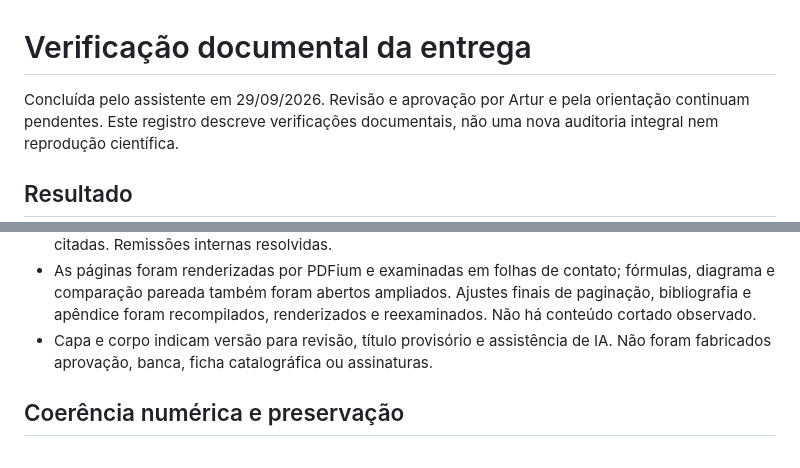
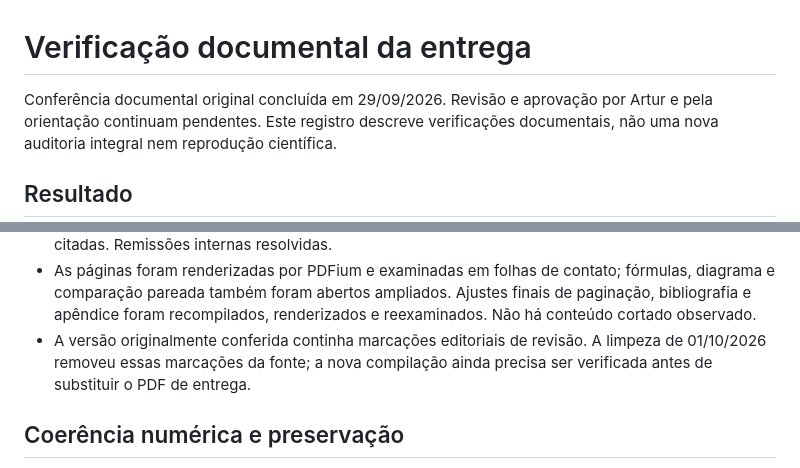
Before and after one commit to Artur-Duarte17/Projeto_de_Pesquisa, a Markdown page: docs/monografia/VERIFICACAO_ENTREGA.md, 2 parts joined by grey strips. Drawn GitHub-style.

Commit message:
Atualiza verificação após limpeza editorial

```diff
--- a/docs/monografia/VERIFICACAO_ENTREGA.md
+++ b/docs/monografia/VERIFICACAO_ENTREGA.md
@@ -1,6 +1,6 @@
 # Verificação documental da entrega
 
-Concluída pelo assistente em 29/09/2026. Revisão e aprovação por Artur e pela
+Conferência documental original concluída em 29/09/2026. Revisão e aprovação por Artur e pela
 orientação continuam pendentes. Este registro descreve verificações documentais,
 não uma nova auditoria integral nem reprodução científica.
 
@@ -20,8 +20,7 @@ não uma nova auditoria integral nem reprodução científica.
   fórmulas, diagrama e comparação pareada também foram abertos ampliados.
   Ajustes finais de paginação, bibliografia e apêndice foram recompilados,
   renderizados e reexaminados. Não há conteúdo cortado observado.
-- Capa e corpo indicam versão para revisão, título provisório e assistência de
-  IA. Não foram fabricados aprovação, banca, ficha catalográfica ou assinaturas.
+- A versão originalmente conferida continha marcações editoriais de revisão. A limpeza de 01/10/2026 removeu essas marcações da fonte; a nova compilação ainda precisa ser verificada antes de substituir o PDF de entrega.
 
 ## Coerência numérica e preservação
 
```
